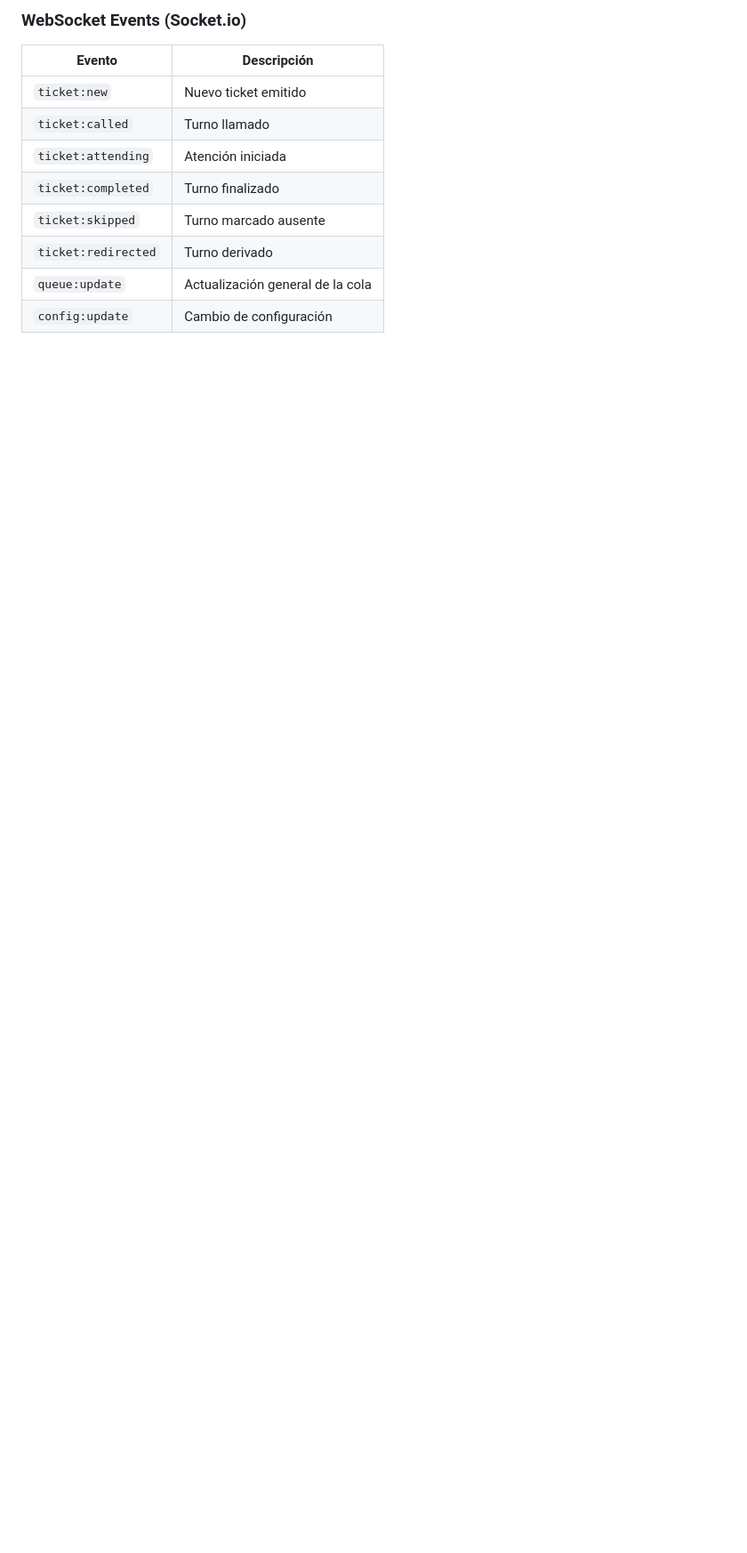
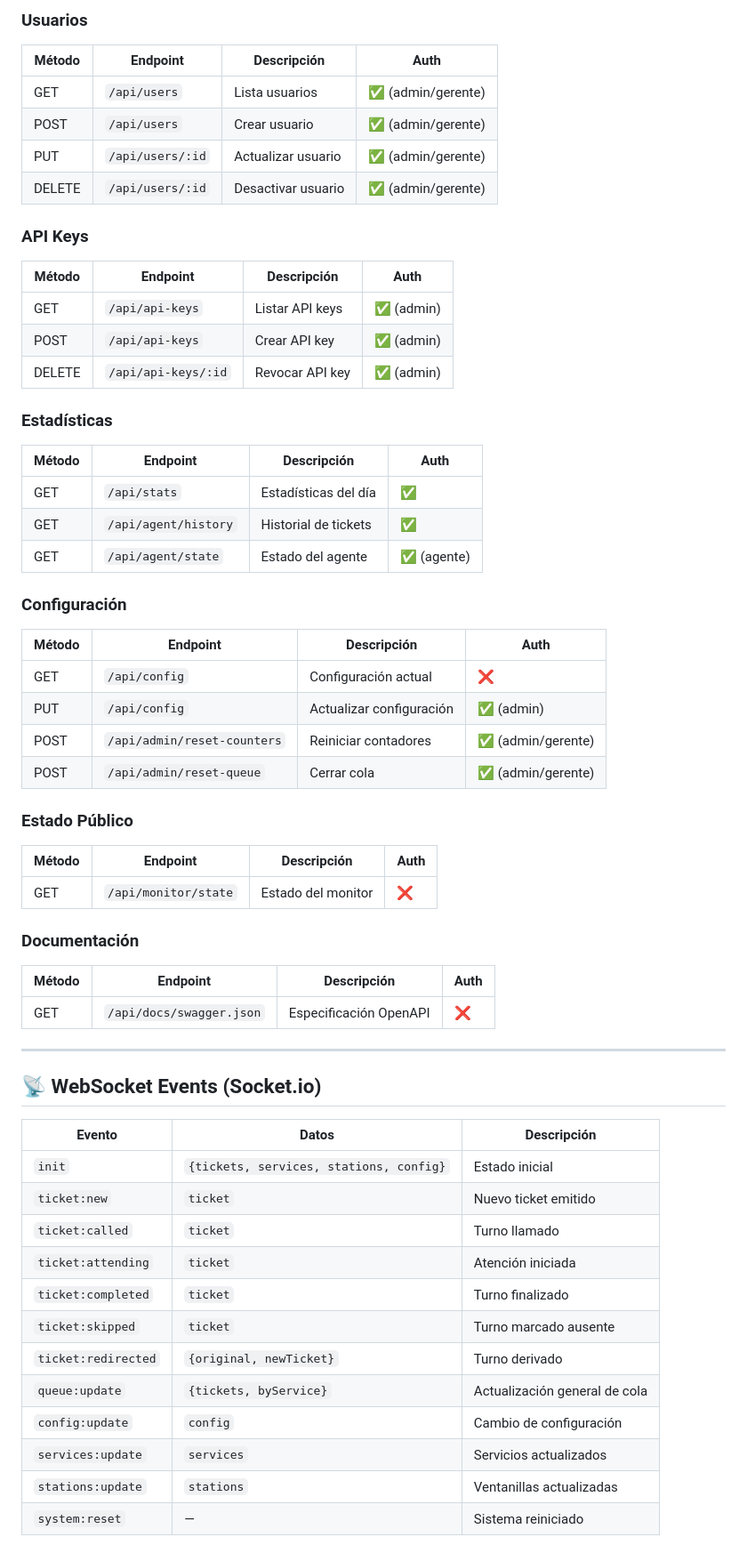
Before and after one commit to alecerosiete/turno-facil, a Markdown page: README.md, the part around one of its changes. Shown at 89% size. GitHub-like rendering; blank space fills up the shorter version.

```diff
--- a/README.md
+++ b/README.md
@@ -133,12 +182,60 @@ TÓTEM                AGENTE              MONITOR
 
-### WebSocket Events (Socket.io)
-| Evento | Descripción |
-|--------|-------------|
-| `ticket:new` | Nuevo ticket emitido |
-| `ticket:called` | Turno llamado |
-| `ticket:attending` | Atención iniciada |
-| `ticket:completed` | Turno finalizado |
-| `ticket:skipped` | Turno marcado ausente |
-| `ticket:redirected` | Turno derivado |
-| `queue:update` | Actualización general de la cola |
-| `config:update` | Cambio de configuración |
+### Usuarios
+| Método | Endpoint | Descripción | Auth |
+|--------|----------|-------------|------|
+| GET | `/api/users` | Lista usuarios | ✅ (admin/gerente) |
+| POST | `/api/users` | Crear usuario | ✅ (admin/gerente) |
+| PUT | `/api/users/:id` | Actualizar usuario | ✅ (admin/gerente) |
+| DELETE | `/api/users/:id` | Desactivar usuario | ✅ (admin/gerente) |
+
+### API Keys
+| Método | Endpoint | Descripción | Auth |
+|--------|----------|-------------|------|
+| GET | `/api/api-keys` | Listar API keys | ✅ (admin) |
+| POST | `/api/api-keys` | Crear API key | ✅ (admin) |
+| DELETE | `/api/api-keys/:id` | Revocar API key | ✅ (admin) |
+
+### Estadísticas
+| Método | Endpoint | Descripción | Auth |
+|--------|----------|-------------|------|
+| GET | `/api/stats` | Estadísticas del día | ✅ |
+| GET | `/api/agent/history` | Historial de tickets | ✅ |
+| GET | `/api/agent/state` | Estado del agente | ✅ (agente) |
+
+### Configuración
+| Método | Endpoint | Descripción | Auth |
+|--------|----------|-------------|------|
+| GET | `/api/config` | Configuración actual | ❌ |
+| PUT | `/api/config` | Actualizar configuración | ✅ (admin) |
+| POST | `/api/admin/reset-counters` | Reiniciar contadores | ✅ (admin/gerente) |
+| POST | `/api/admin/reset-queue` | Cerrar cola | ✅ (admin/gerente) |
+
+### Estado Público
+| Método | Endpoint | Descripción | Auth |
+|--------|----------|-------------|------|
+| GET | `/api/monitor/state` | Estado del monitor | ❌ |
+
+### Documentación
+| Método | Endpoint | Descripción | Auth |
+|--------|----------|-------------|------|
+| GET | `/api/docs/swagger.json` | Especificación OpenAPI | ❌ |
+
+---
+
+## 📡 WebSocket Events (Socket.io)
+
+| Evento | Datos | Descripción |
+|--------|-------|-------------|
+| `init` | `{tickets, services, stations, config}` | Estado inicial |
+| `ticket:new` | `ticket` | Nuevo ticket emitido |
+| `ticket:called` | `ticket` | Turno llamado |
+| `ticket:attending` | `ticket` | Atención iniciada |
+| `ticket:completed` | `ticket` | Turno finalizado |
+| `ticket:skipped` | `ticket` | Turno marcado ausente |
+| `ticket:redirected` | `{original, newTicket}` | Turno derivado |
+| `queue:update` | `{tickets, byService}` | Actualización general de cola |
+| `config:update` | `config` | Cambio de configuración |
+| `services:update` | `services` | Servicios actualizados |
+| `stations:update` | `stations` | Ventanillas actualizadas |
+| `system:reset` | — | Sistema reiniciado |
+
```
Also changed, not shown: other parts of README.md (+145 -40 lines).
